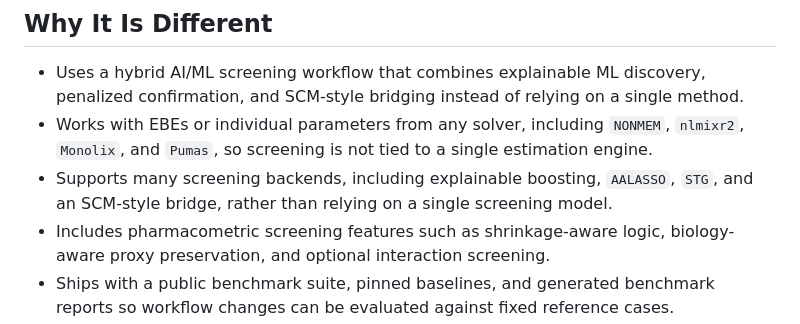
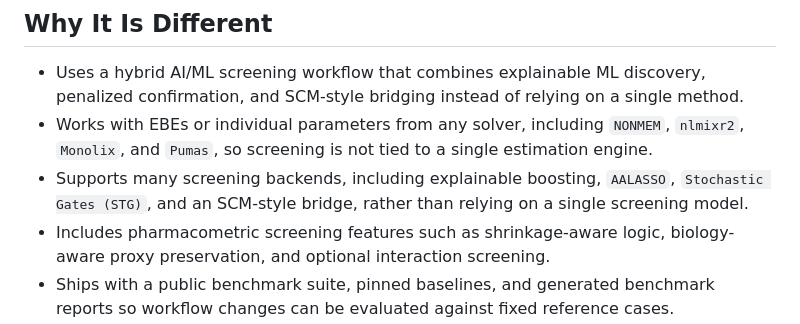
Before and after one commit to s-rani1/pharmacoml, a Markdown page: README.md, the part around one of its changes. GitHub-like rendering.

```diff
--- a/README.md
+++ b/README.md
@@ -24,7 +29,7 @@ search space before SCM, backward elimination, or final model fitting.
 
 - Uses a hybrid AI/ML screening workflow that combines explainable ML discovery, penalized confirmation, and SCM-style bridging instead of relying on a single method.
 - Works with EBEs or individual parameters from any solver, including `NONMEM`, `nlmixr2`, `Monolix`, and `Pumas`, so screening is not tied to a single estimation engine.
-- Supports many screening backends, including explainable boosting, `AALASSO`, `STG`, and an SCM-style bridge, rather than relying on a single screening model.
+- Supports many screening backends, including explainable boosting, `AALASSO`, `Stochastic Gates (STG)`, and an SCM-style bridge, rather than relying on a single screening model.
 - Includes pharmacometric screening features such as shrinkage-aware logic, biology-aware proxy preservation, and optional interaction screening.
 - Ships with a public benchmark suite, pinned baselines, and generated benchmark reports so workflow changes can be evaluated against fixed reference cases.
 
```
Also changed, not shown: other parts of README.md (+5 -0 lines).
